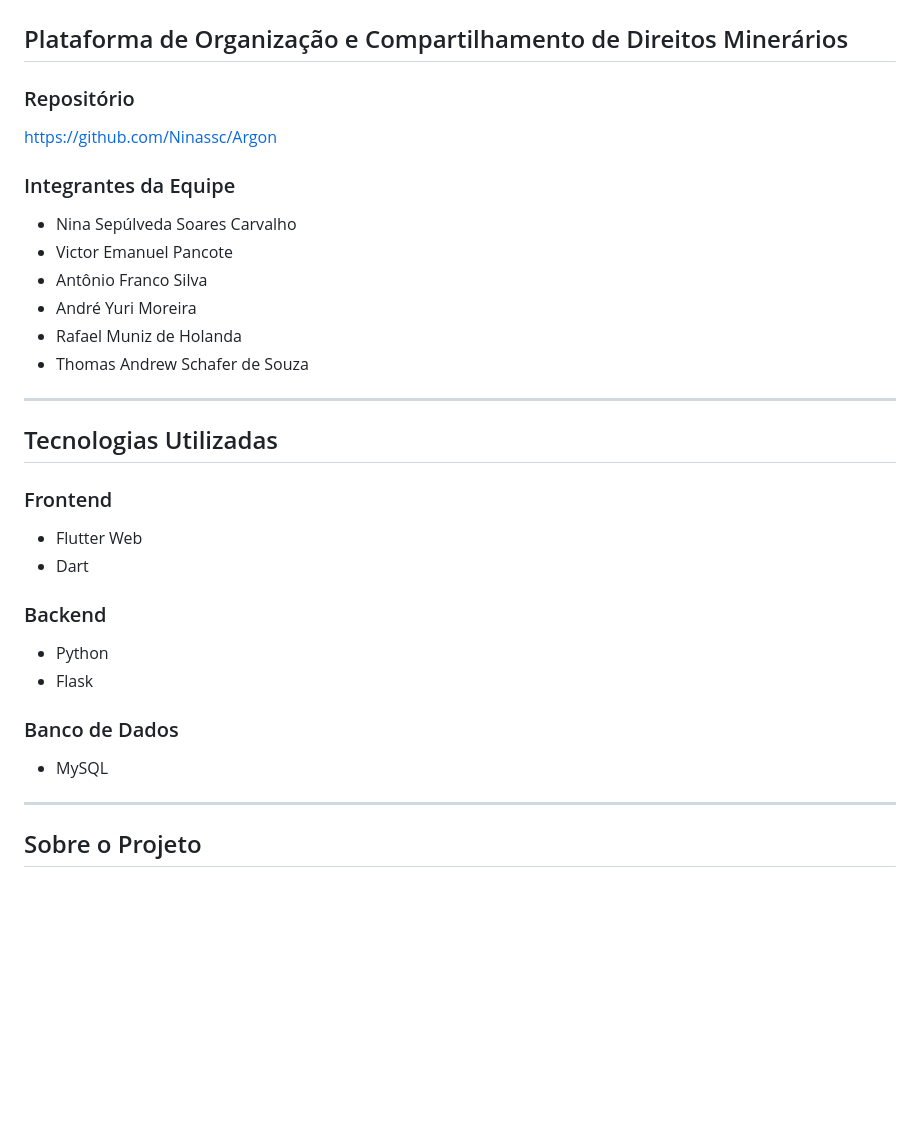
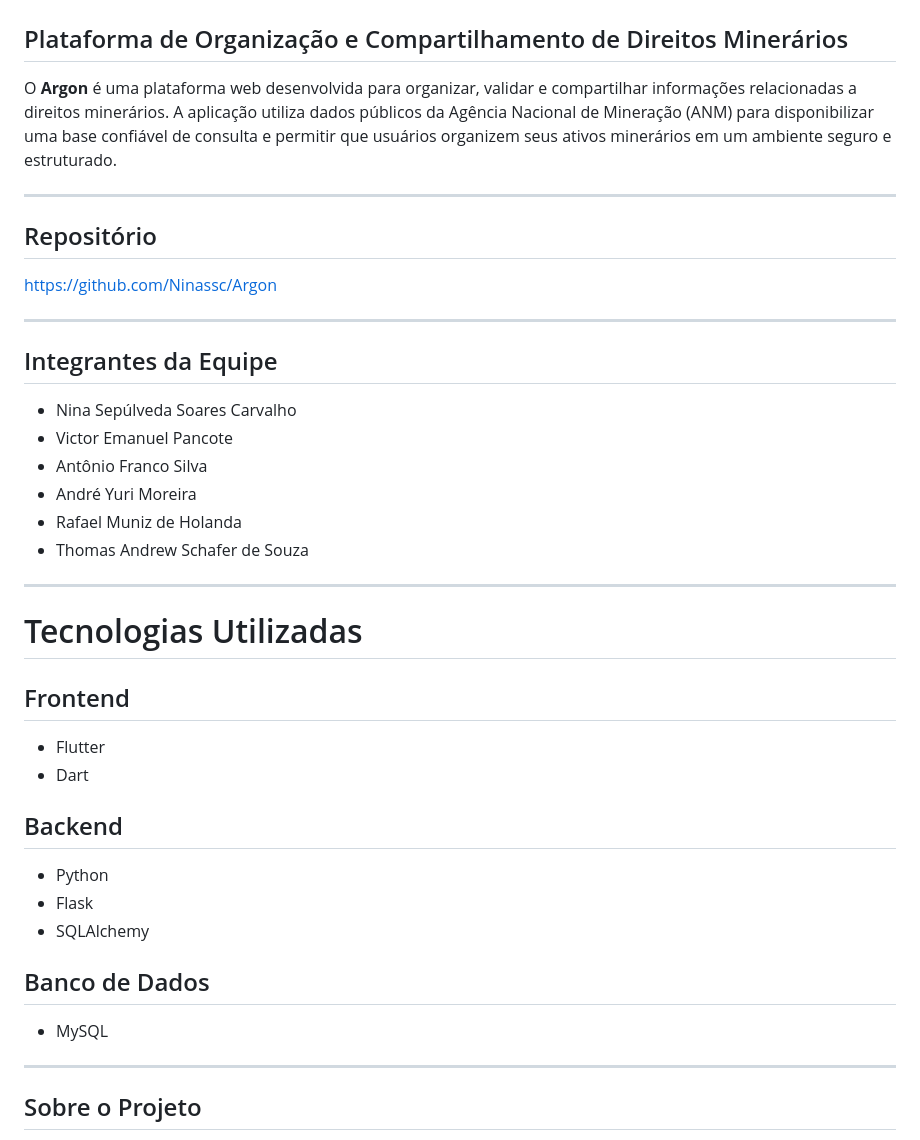
Before and after one commit to Ninassc/Argon, a Markdown page: README.md, the part around one of its changes. GitHub-like rendering; blank space fills up the shorter version.

```diff
--- a/README.md
+++ b/README.md
@@ -2,36 +2,43 @@
 
 ## Plataforma de Organização e Compartilhamento de Direitos Minerários
 
-### Repositório
+O **Argon** é uma plataforma web desenvolvida para organizar, validar e compartilhar informações relacionadas a direitos minerários. A aplicação utiliza dados públicos da Agência Nacional de Mineração (ANM) para disponibilizar uma base confiável de consulta e permitir que usuários organizem seus ativos minerários em um ambiente seguro e estruturado.
+
+---
+
+## Repositório
 
 https://github.com/Ninassc/Argon
 
-### Integrantes da Equipe
+---
 
-* Nina Sepúlveda Soares Carvalho
-* Victor Emanuel Pancote
-* Antônio Franco Silva
-* André Yuri Moreira
-* Rafael Muniz de Holanda
-* Thomas Andrew Schafer de Souza
+## Integrantes da Equipe
+
+- Nina Sepúlveda Soares Carvalho
+- Victor Emanuel Pancote
+- Antônio Franco Silva
+- André Yuri Moreira
+- Rafael Muniz de Holanda
+- Thomas Andrew Schafer de Souza
 
 ---
 
-## Tecnologias Utilizadas
+# Tecnologias Utilizadas
 
-### Frontend
+## Frontend
 
-* Flutter Web
-* Dart
+- Flutter
+- Dart
 
-### Backend
+## Backend
 
-* Python
-* Flask
+- Python
+- Flask
+- SQLAlchemy
 
-### Banco de Dados
+## Banco de Dados
 
-* MySQL
+- MySQL
 
 ---
 
```
Also changed, not shown: other parts of README.md (+130 -73 lines).
